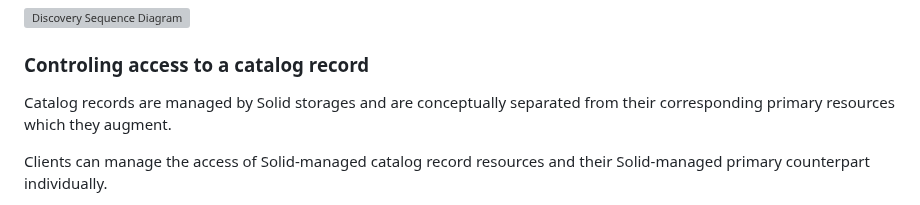
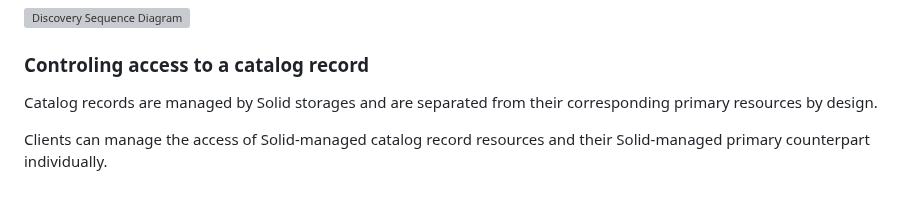
Before and after one commit to kubeluk/SolidDCAT-Profile, a Markdown page: spec.md, the part around the change. GitHub-like rendering; grey boxes are pictures that could not be loaded.

Commit message:
update access control section

```diff
--- a/spec.md
+++ b/spec.md
@@ -244,7 +244,7 @@ A client can follow a `dcat:dataset` link to directly discover the dataset augme
 
 ### Controling access to a catalog record
 
-Catalog records are managed by Solid storages and are conceptually separated from their corresponding primary resources which they augment.
+Catalog records are managed by Solid storages and are separated from their corresponding primary resources by design.
 
 Clients can manage the access of Solid-managed catalog record resources and their Solid-managed primary counterpart individually.
 
```
